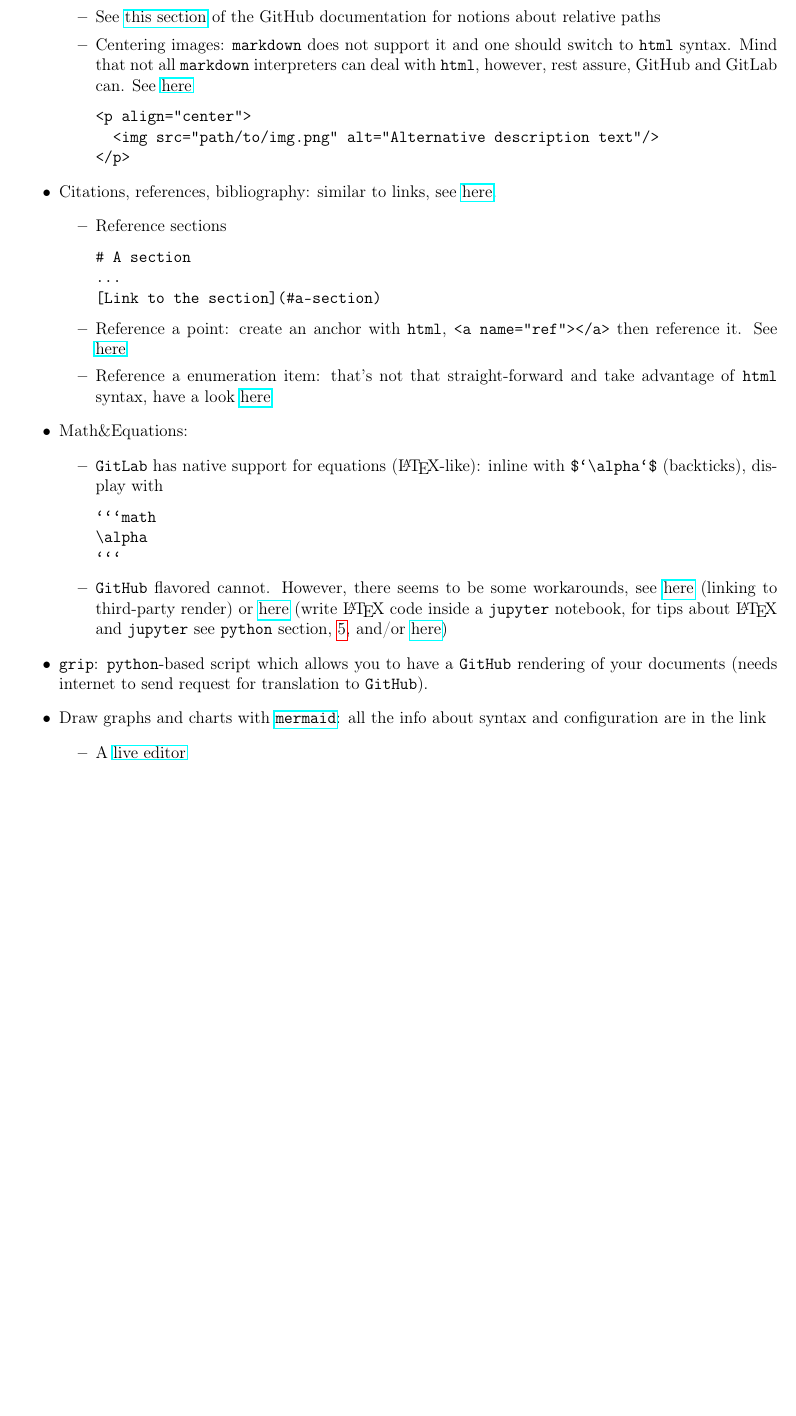
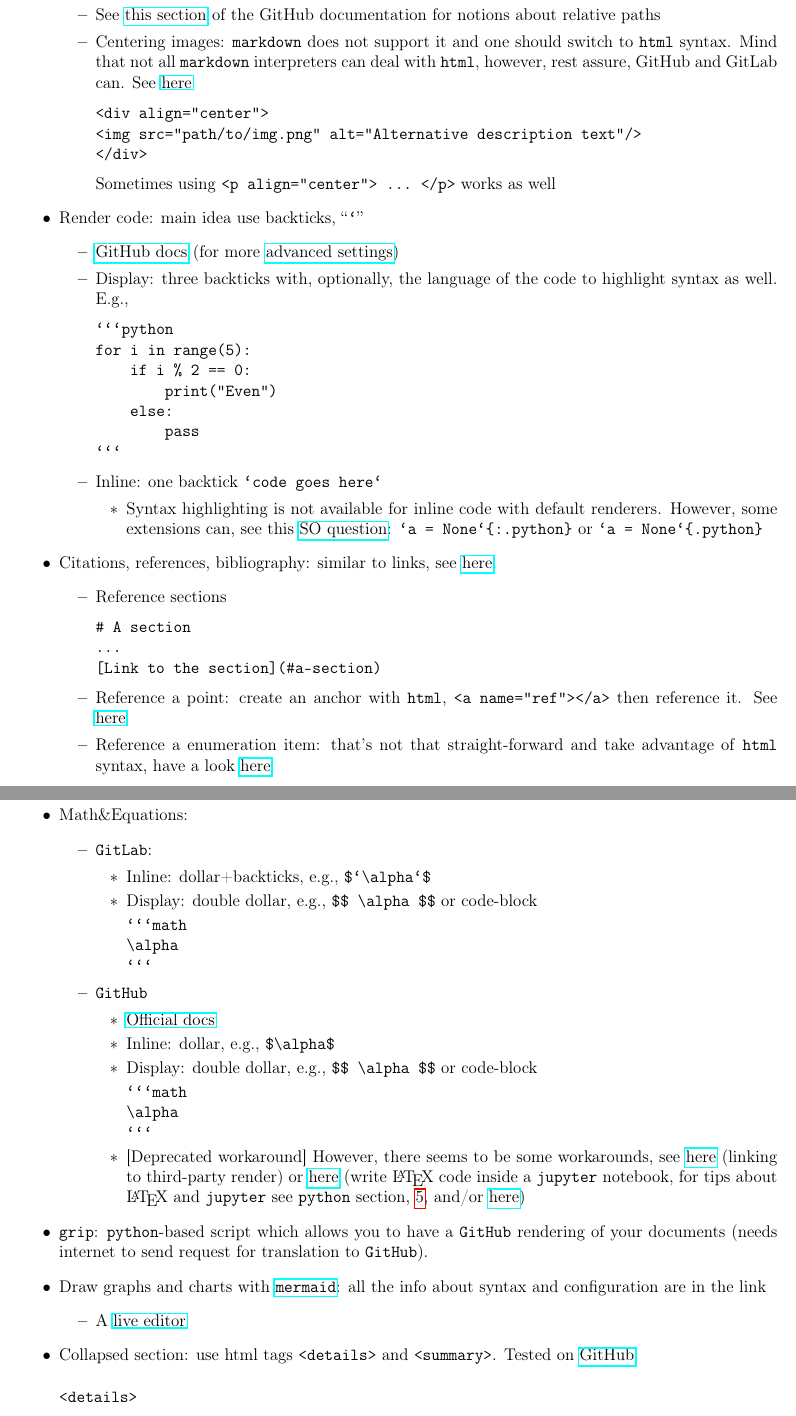
Before and after one commit to RiMillo/tips, a LaTeX document (tips.tex): part of page 47 of 55 before the commit and two parts of pages 47 and 48 of 56 after it, the two joined at a grey line, cut so that both start at the same text, the shorter picture padded with empty space. Compiled offline with pdfLaTeX.

Commit message:
improvement: markdown

````diff
--- a/tips.tex
+++ b/tips.tex
@@ -2109,10 +2110,31 @@ Here is a [link](#section-one) to the previous section.
       \item See \href{https://docs.github.com/en/get-started/writing-on-github/getting-started-with-writing-and-formatting-on-github/basic-writing-and-formatting-syntax#images}{this section} of the GitHub documentation for notions about relative paths
       \item Centering images: \texttt{markdown} does not support it and one should switch to \texttt{html} syntax. Mind that not all \texttt{markdown} interpreters can deal with \texttt{html}, however, rest assure, GitHub and GitLab can. See \href{https://stackoverflow.com/questions/12090472/how-do-i-center-an-image-in-the-readme-md-file-on-github}{here}
 \begin{verbatim}
-<p align="center">
+<div align="center">
 <img src="path/to/img.png" alt="Alternative description text"/>
-</p>
-\end{verbatim}
+</div>
+\end{verbatim}
+        Sometimes using \verb|<p align="center"> ... </p>| works as well
+    \end{itemize}
+  \item Render code: main idea use backticks, ``\texttt{`}''
+    \begin{itemize}
+      \item \href{https://docs.github.com/en/get-started/writing-on-github/getting-started-with-writing-and-formatting-on-github/basic-writing-and-formatting-syntax#quoting-code}{GitHub docs}
+        (for more \href{https://docs.github.com/en/get-started/writing-on-github/working-with-advanced-formatting/creating-and-highlighting-code-blocks}{advanced settings})
+      \item Display: three backticks with, optionally, the language of the code to highlight syntax as well. E.g.,
+\begin{verbatim}
+```python
+for i in range(5):
+    if i % 2 == 0:
+        print("Even")
+    else:
+        pass
+```
+\end{verbatim}
+
+      \item Inline: one backtick \verb|`code goes here`|
+        \begin{itemize}
+          \item Syntax highlighting is not available for inline code with default renderers. However, some extensions can, see this \href{https://stackoverflow.com/questions/23226224/inline-code-syntax-highlighting-in-github-markdown}{SO question}: \verb|`a = None`{:.python}| or \verb|`a = None`{.python}|
+        \end{itemize}
     \end{itemize}
   \item Citations, references, bibliography: similar to links, see \href{https://stackoverflow.com/questions/26587527/cite-a-paper-using-github-markdown-syntax}{here}.
     \begin{itemize}
@@ -2127,19 +2149,47 @@ Here is a [link](#section-one) to the previous section.
     \end{itemize}
   \item Math\&Equations:
     \begin{itemize}
-      \item \texttt{GitLab} has native support for equations (\LaTeX-like): inline with \verb|$`\alpha`$| (backticks), display with
+      \item \texttt{GitLab}:
+        \begin{itemize}
+          \item Inline: dollar+backticks, e.g., \verb|$`\alpha`$|
+          \item Display: double dollar, e.g., \verb|$$ \alpha $$| or code-block
 \begin{verbatim}
 ```math
 \alpha
 ```
 \end{verbatim}
-      \item \texttt{GitHub} flavored cannot. However, there seems to be some workarounds, see \href{https://stackoverflow.com/questions/11256433/how-to-show-math-equations-in-general-githubs-markdownnot-githubs-blog}{here} (linking to third-party render) or \href{https://gist.github.com/cyhsutw/d5983d166fb70ff651f027b2aa56ee4e}{here} (write \LaTeX{} code inside a \texttt{jupyter} notebook, for tips about \LaTeX{} and \texttt{jupyter} see \texttt{python} section, \ref{sec:python}, and/or \href{https://jupyterbook.org/content/math.html}{here})
+        \end{itemize}
+      \item \texttt{GitHub}
+        \begin{itemize}
+          \item \href{https://docs.github.com/en/get-started/writing-on-github/working-with-advanced-formatting/writing-mathematical-expressions}{Official docs}
+          \item Inline: dollar, e.g., \verb|$\alpha$|
+          \item Display: double dollar, e.g., \verb|$$ \alpha $$| or code-block
+\begin{verbatim}
+```math
+\alpha
+```
+\end{verbatim}
+          \item {[Deprecated workaround]} However, there seems to be some workarounds, see \href{https://stackoverflow.com/questions/11256433/how-to-show-math-equations-in-general-githubs-markdownnot-githubs-blog}{here} (linking to third-party render) or \href{https://gist.github.com/cyhsutw/d5983d166fb70ff651f027b2aa56ee4e}{here} (write \LaTeX{} code inside a \texttt{jupyter} notebook, for tips about \LaTeX{} and \texttt{jupyter} see \texttt{python} section, \ref{sec:python}, and/or \href{https://jupyterbook.org/content/math.html}{here})
+        \end{itemize}
     \end{itemize}
   \item \texttt{grip}: \texttt{python}-based script which allows you to have a \texttt{GitHub} rendering of your documents (needs internet to send request for translation to \texttt{GitHub}).
   \item Draw graphs and charts with \href{https://mermaid-js.github.io/mermaid/#/}{\texttt{mermaid}}: all the info about syntax and configuration are in the link
     \begin{itemize}
       \item A \href{https://mermaid-js.github.io/mermaid-live-editor}{live editor}
     \end{itemize}
+  \item Collapsed section: use html tags \texttt{<details>} and \texttt{<summary>}. Tested on \href{https://docs.github.com/en/get-started/writing-on-github/working-with-advanced-formatting/organizing-information-with-collapsed-sections}{GitHub}
+\begin{verbatim}
+<details>
+
+<summary>Tips for collapsed sections</summary>
+
+### You can add a header
+
+You can add text within a collapsed section.
+You can add an image or a code block, too.
+
+</details>
+\end{verbatim}
 \end{itemize}
 
 %%%%%%%%%%%%%%%%%%%%%%%%%%%%%%%%%%%%%%%%%%%%%%%%%%%%%%%%%%%%%%%%%%%%%%
````
Also changed, not shown: tips.tex (13 more changed lines). Lines whose indentation alone changed are shown as unchanged.
